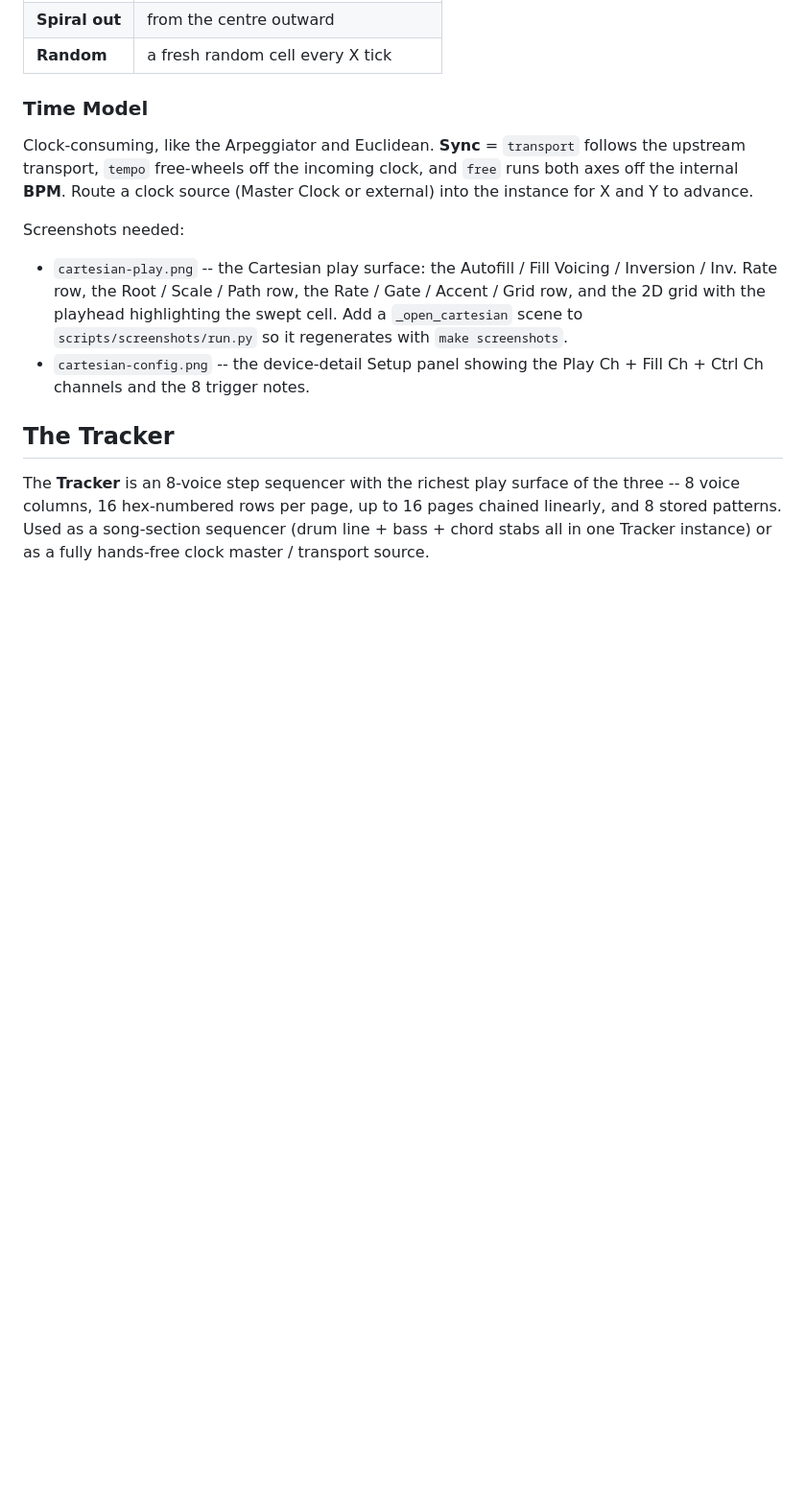
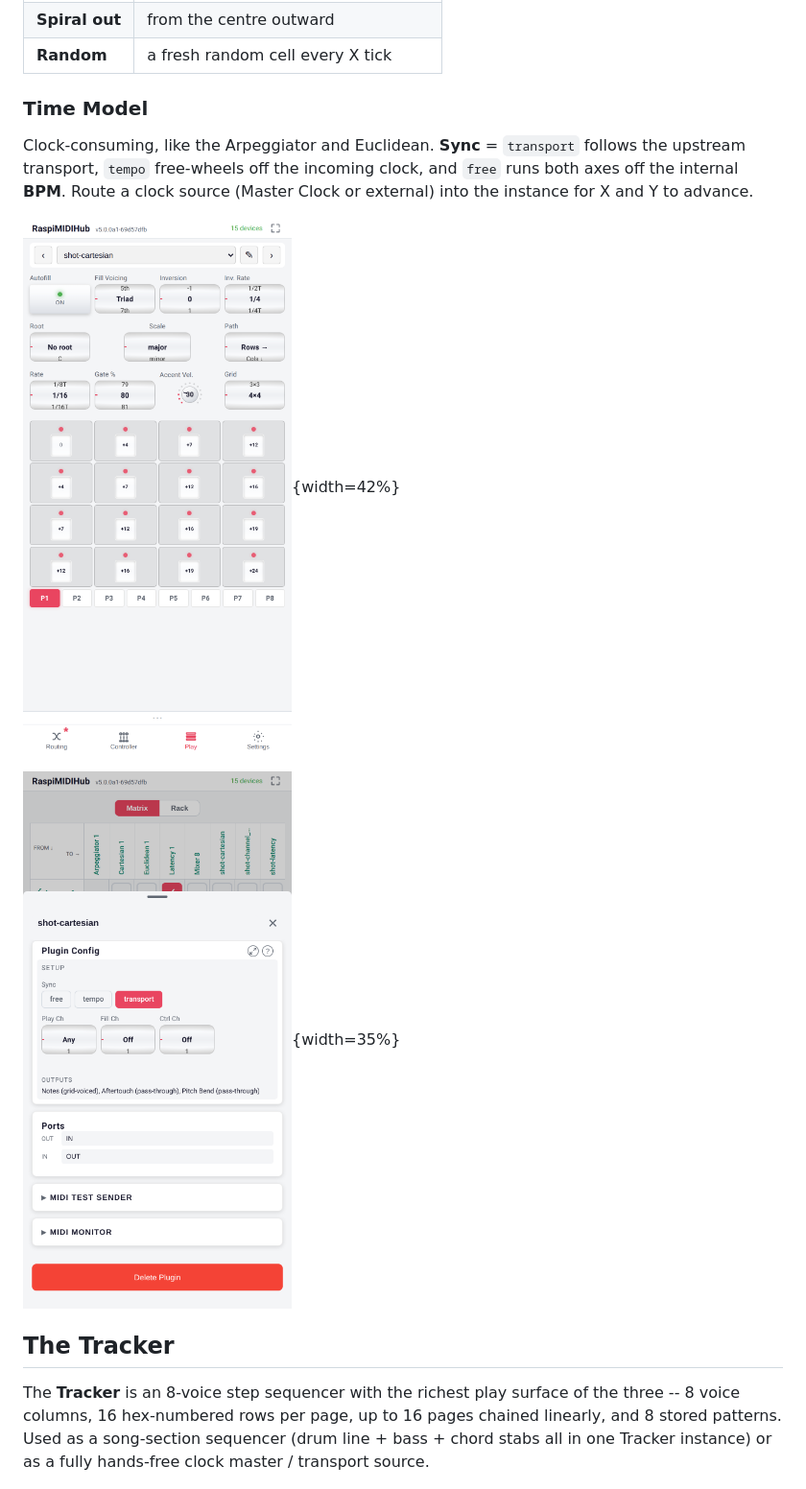
Before and after one commit to wamdam/raspimidihub, a Markdown page: docs/manual/13-play-surfaces.md, the part around the change. Shown at 96% size. GitHub-like rendering; pictures changed too: docs/screenshots/cartesian-config.png (added), docs/screenshots/cartesian-play.png (added); blank space fills up the shorter version.

```diff
--- a/docs/manual/13-play-surfaces.md
+++ b/docs/manual/13-play-surfaces.md
@@ -562,16 +562,9 @@ the incoming clock, and `free` runs both axes off the internal
 **BPM**. Route a clock source (Master Clock or external) into the
 instance for X and Y to advance.
 
-Screenshots needed:
+![Cartesian play surface: the Autofill / Fill Voicing / Inversion / Inv. Rate row, the Root / Scale / Path row, the Rate / Gate / Accent / Grid row, and the 2D grid.](../screenshots/cartesian-play.png){width=42%}
 
-- `cartesian-play.png` -- the Cartesian play surface: the Autofill /
-  Fill Voicing / Inversion / Inv. Rate row, the Root / Scale / Path
-  row, the Rate / Gate / Accent / Grid row, and the 2D grid with the
-  playhead highlighting the swept cell. Add a `_open_cartesian` scene to
-  `scripts/screenshots/run.py` so it regenerates with
-  `make screenshots`.
-- `cartesian-config.png` -- the device-detail Setup panel showing the
-  Play Ch + Fill Ch + Ctrl Ch channels and the 8 trigger notes.
+![Cartesian device-detail Setup panel: Play Ch + Fill Ch + Ctrl Ch channels and the trigger notes.](../screenshots/cartesian-config.png){width=35%}
 
 ## The Tracker
 
```
Also changed, not shown: docs/manual/A-appendix-plugin-reference.md (+5 -7 lines), docs/screenshots/31-plugin-latency.png (added), docs/screenshots/35-plugin-channel-selector.png (added), 2 other files.
